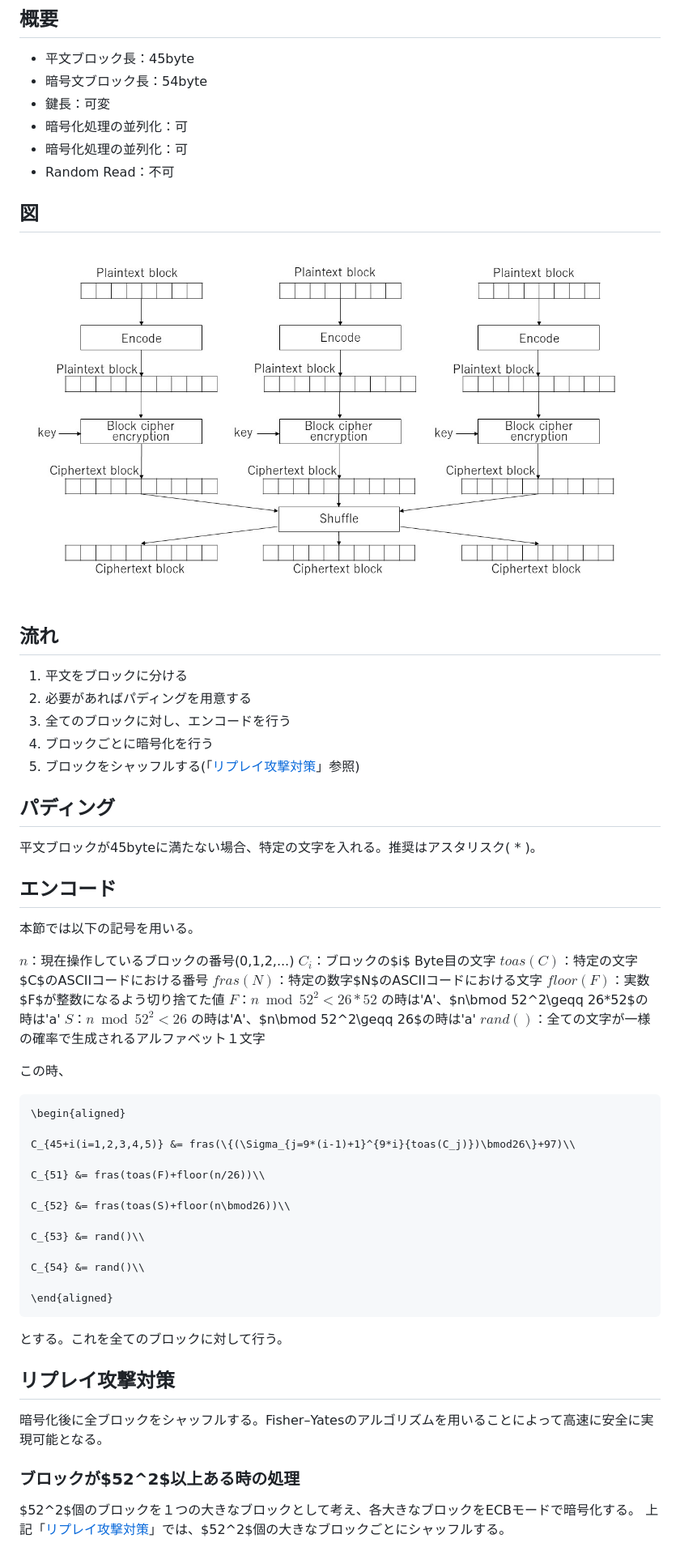
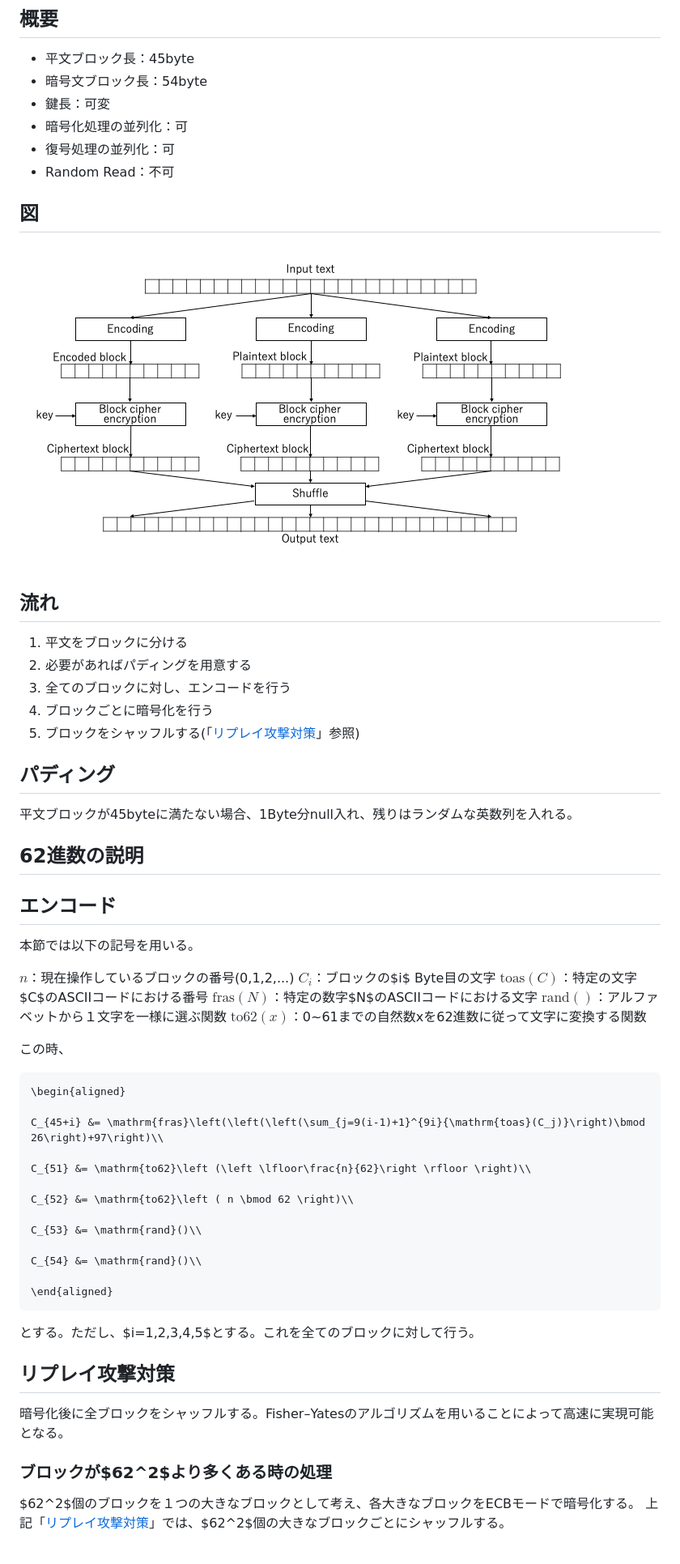
Before and after one commit to xryuseix/cubing_cipher, a Markdown page: cubingmode.md, the part around the change. Shown: that part at 81% size. Drawn GitHub-style; pictures changed too: CubingModeImage.jpg (deleted), Image.png (added).

Commit message:
cubingmode修正

````diff
--- a/cubingmode.md
+++ b/cubingmode.md
@@ -6,12 +6,12 @@
 * 暗号文ブロック長：54byte
 * 鍵長：可変
 * 暗号化処理の並列化：可
-* 暗号化処理の並列化：可
+* 復号処理の並列化：可
 * Random Read：不可
 
 ## 図
 
-![CubingModeImage](./CubingModeImage.jpg)
+![CubingModeImage](./Image.png)
 
 ## 流れ
 
@@ -23,7 +23,9 @@
 
 ## パディング
 
-平文ブロックが45byteに満たない場合、特定の文字を入れる。推奨はアスタリスク( * )。
+平文ブロックが45byteに満たない場合、1Byte分null入れ、残りはランダムな英数列を入れる。
+
+## 62進数の説明
 
 ## エンコード
 
@@ -31,38 +33,36 @@
 
 $n$：現在操作しているブロックの番号(0,1,2,...)
 $C_i$：ブロックの$i$ Byte目の文字
-$toas(C)$：特定の文字$C$のASCIIコードにおける番号
-$fras(N)$：特定の数字$N$のASCIIコードにおける文字
-$floor(F)$：実数$F$が整数になるよう切り捨てた値
-$F$：$n\bmod 52^2<26*52$ の時は'A'、$n\bmod 52^2\geqq 26*52$の時は'a'
-$S$：$n\bmod 52^2<26$ の時は'A'、$n\bmod 52^2\geqq 26$の時は'a'
-$rand()$：全ての文字が一様の確率で生成されるアルファベット１文字
+$\mathrm{toas}(C)$：特定の文字$C$のASCIIコードにおける番号
+$\mathrm{fras}(N)$：特定の数字$N$のASCIIコードにおける文字
+$\mathrm{rand}()$：アルファベットから１文字を一様に選ぶ関数
+$\mathrm{to62}(x)$：0~61までの自然数xを62進数に従って文字に変換する関数
 
 この時、
 
 ```math
 \begin{aligned}
 
-C_{45+i(i=1,2,3,4,5)} &= fras(\{(\Sigma_{j=9*(i-1)+1}^{9*i}{toas(C_j)})\bmod26\}+97)\\
+C_{45+i} &= \mathrm{fras}\left(\left(\left(\sum_{j=9(i-1)+1}^{9i}{\mathrm{toas}(C_j)}\right)\bmod 26\right)+97\right)\\
 
-C_{51} &= fras(toas(F)+floor(n/26))\\
+C_{51} &= \mathrm{to62}\left (\left \lfloor\frac{n}{62}\right \rfloor \right)\\
 
-C_{52} &= fras(toas(S)+floor(n\bmod26))\\
+C_{52} &= \mathrm{to62}\left ( n \bmod 62 \right)\\
 
-C_{53} &= rand()\\
+C_{53} &= \mathrm{rand}()\\
 
-C_{54} &= rand()\\
+C_{54} &= \mathrm{rand}()\\
 
 \end{aligned}
 ```
 
-とする。これを全てのブロックに対して行う。
+とする。ただし、$i=1,2,3,4,5$とする。これを全てのブロックに対して行う。
 
 ## リプレイ攻撃対策
 
-暗号化後に全ブロックをシャッフルする。Fisher–Yatesのアルゴリズムを用いることによって高速に安全に実現可能となる。
+暗号化後に全ブロックをシャッフルする。Fisher–Yatesのアルゴリズムを用いることによって高速に実現可能となる。
 
-### ブロックが$52^2$以上ある時の処理
+### ブロックが$62^2$より多くある時の処理
 
-$52^2$個のブロックを１つの大きなブロックとして考え、各大きなブロックをECBモードで暗号化する。
-上記「[リプレイ攻撃対策](#リプレイ攻撃対策)」では、$52^2$個の大きなブロックごとにシャッフルする。
+$62^2$個のブロックを１つの大きなブロックとして考え、各大きなブロックをECBモードで暗号化する。
+上記「[リプレイ攻撃対策](#リプレイ攻撃対策)」では、$62^2$個の大きなブロックごとにシャッフルする。
````
Also changed, not shown: 1 other file.
